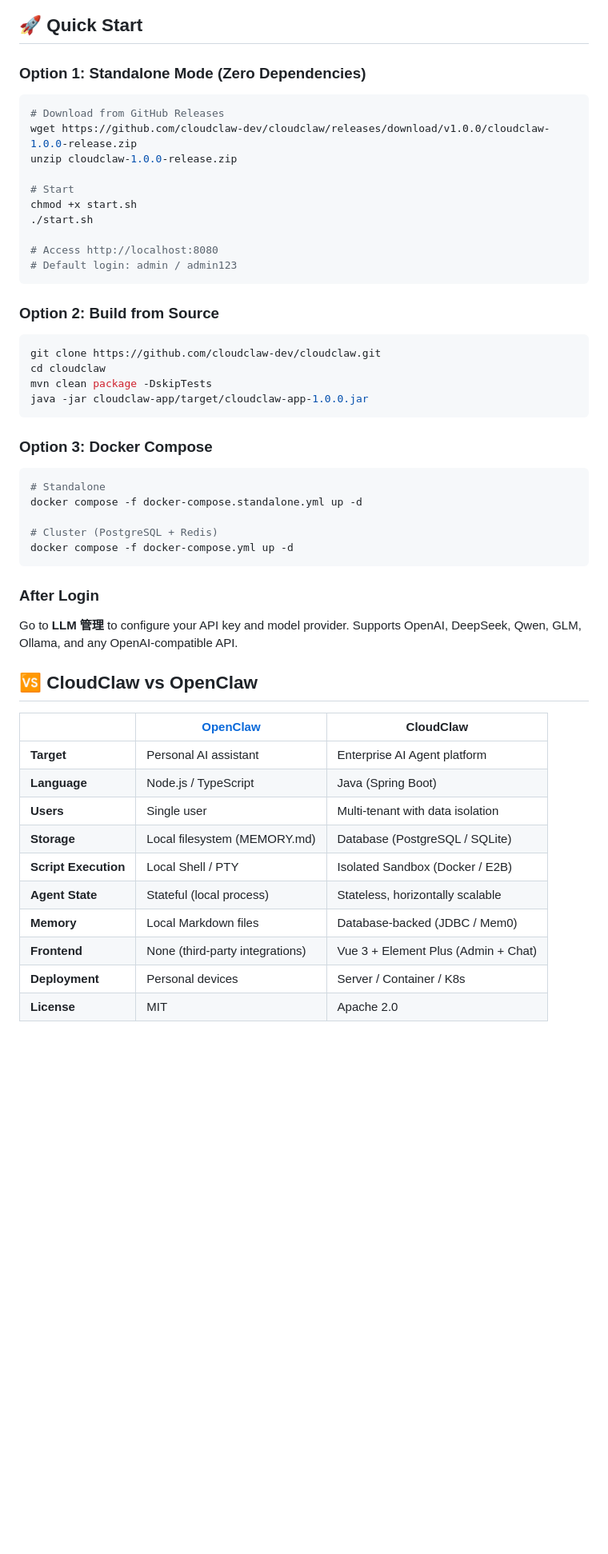
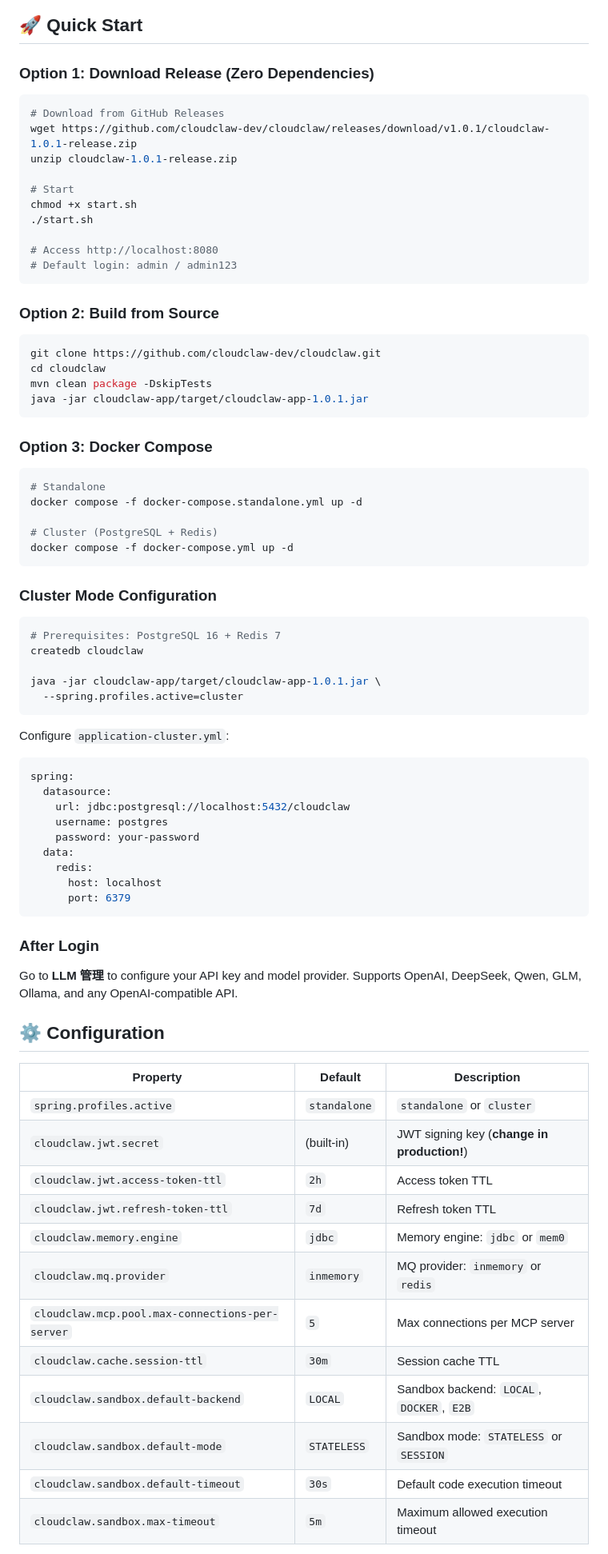
Before and after one commit to cloudclaw-dev/cloudclaw, a Markdown page: README.md, the part around one of its changes. Shown at 80% size. Drawn GitHub-style; blank space fills up the shorter version.

````diff
--- a/README.md
+++ b/README.md
@@ -146,12 +101,12 @@ graph TB
 
 ## 🚀 Quick Start
 
-### Option 1: Standalone Mode (Zero Dependencies)
+### Option 1: Download Release (Zero Dependencies)
 
 ```bash
 # Download from GitHub Releases
-wget https://github.com/cloudclaw-dev/cloudclaw/releases/download/v1.0.0/cloudclaw-1.0.0-release.zip
-unzip cloudclaw-1.0.0-release.zip
+wget https://github.com/cloudclaw-dev/cloudclaw/releases/download/v1.0.1/cloudclaw-1.0.1-release.zip
+unzip cloudclaw-1.0.1-release.zip
 
 # Start
 chmod +x start.sh
@@ -167,7 +122,7 @@ chmod +x start.sh
 git clone https://github.com/cloudclaw-dev/cloudclaw.git
 cd cloudclaw
 mvn clean package -DskipTests
-java -jar cloudclaw-app/target/cloudclaw-app-1.0.0.jar
+java -jar cloudclaw-app/target/cloudclaw-app-1.0.1.jar
 ```
 
 ### Option 3: Docker Compose
@@ -180,22 +135,48 @@ docker compose -f docker-compose.standalone.yml up -d
 docker compose -f docker-compose.yml up -d
 ```
 
+### Cluster Mode Configuration
+
+```bash
+# Prerequisites: PostgreSQL 16 + Redis 7
+createdb cloudclaw
+
+java -jar cloudclaw-app/target/cloudclaw-app-1.0.1.jar \
+  --spring.profiles.active=cluster
+```
+
+Configure `application-cluster.yml`:
+
+```yaml
+spring:
+  datasource:
+    url: jdbc:postgresql://localhost:5432/cloudclaw
+    username: postgres
+    password: your-password
+  data:
+    redis:
+      host: localhost
+      port: 6379
+```
+
 ### After Login
 
 Go to **LLM 管理** to configure your API key and model provider. Supports OpenAI, DeepSeek, Qwen, GLM, Ollama, and any OpenAI-compatible API.
 
-## 🆚 CloudClaw vs OpenClaw
+## ⚙️ Configuration
 
-| | [OpenClaw](https://github.com/openclaw/openclaw) | CloudClaw |
-|------|----------|-----------|
-| **Target** | Personal AI assistant | Enterprise AI Agent platform |
-| **Language** | Node.js / TypeScript | Java (Spring Boot) |
-| **Users** | Single user | Multi-tenant with data isolation |
-| **Storage** | Local filesystem (MEMORY.md) | Database (PostgreSQL / SQLite) |
-| **Script Execution** | Local Shell / PTY | Isolated Sandbox (Docker / E2B) |
-| **Agent State** | Stateful (local process) | Stateless, horizontally scalable |
-| **Memory** | Local Markdown files | Database-backed (JDBC / Mem0) |
-| **Frontend** | None (third-party integrations) | Vue 3 + Element Plus (Admin + Chat) |
-| **Deployment** | Personal devices | Server / Container / K8s |
-| **License** | MIT | Apache 2.0 |
+| Property | Default | Description |
+|----------|---------|-------------|
+| `spring.profiles.active` | `standalone` | `standalone` or `cluster` |
+| `cloudclaw.jwt.secret` | (built-in) | JWT signing key (**change in production!**) |
+| `cloudclaw.jwt.access-token-ttl` | `2h` | Access token TTL |
+| `cloudclaw.jwt.refresh-token-ttl` | `7d` | Refresh token TTL |
+| `cloudclaw.memory.engine` | `jdbc` | Memory engine: `jdbc` or `mem0` |
+| `cloudclaw.mq.provider` | `inmemory` | MQ provider: `inmemory` or `redis` |
+| `cloudclaw.mcp.pool.max-connections-per-server` | `5` | Max connections per MCP server |
+| `cloudclaw.cache.session-ttl` | `30m` | Session cache TTL |
+| `cloudclaw.sandbox.default-backend` | `LOCAL` | Sandbox backend: `LOCAL`, `DOCKER`, `E2B` |
+| `cloudclaw.sandbox.default-mode` | `STATELESS` | Sandbox mode: `STATELESS` or `SESSION` |
+| `cloudclaw.sandbox.default-timeout` | `30s` | Default code execution timeout |
+| `cloudclaw.sandbox.max-timeout` | `5m` | Maximum allowed execution timeout |
 
````
Also changed, not shown: other parts of README.md (+64 -122 lines).
